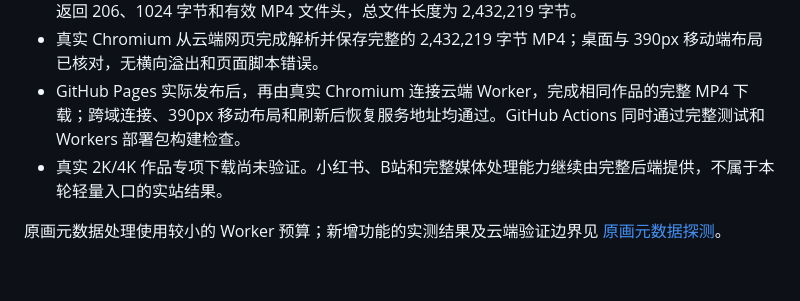
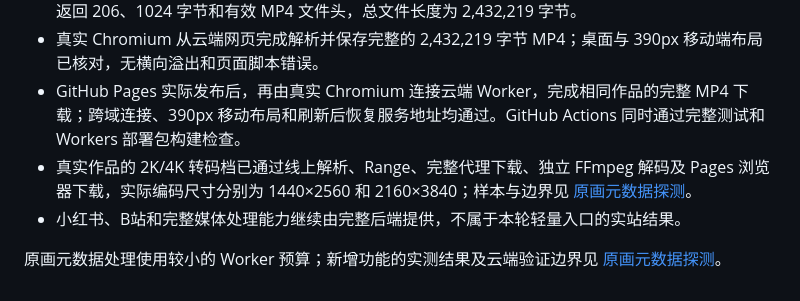
Before and after one commit to Angel-Gril/Douying-api, a Markdown page: docs/演示页部署.md, the part around the change. GitHub-like rendering.

```diff
--- a/docs/演示页部署.md
+++ b/docs/演示页部署.md
@@ -80,6 +80,7 @@ npx --yes wrangler@4.151.1 --cwd cloudflare deploy
 - Workers 真实本地运行时和免费云端均解析同一条公开视频，取得原画与 7 个画质档位；Range 请求返回 206、1024 字节和有效 MP4 文件头，总文件长度为 2,432,219 字节。
 - 真实 Chromium 从云端网页完成解析并保存完整的 2,432,219 字节 MP4；桌面与 390px 移动端布局已核对，无横向溢出和页面脚本错误。
 - GitHub Pages 实际发布后，再由真实 Chromium 连接云端 Worker，完成相同作品的完整 MP4 下载；跨域连接、390px 移动布局和刷新后恢复服务地址均通过。GitHub Actions 同时通过完整测试和 Workers 部署包构建检查。
-- 真实 2K/4K 作品专项下载尚未验证。小红书、B站和完整媒体处理能力继续由完整后端提供，不属于本轮轻量入口的实站结果。
+- 真实作品的 2K/4K 转码档已通过线上解析、Range、完整代理下载、独立 FFmpeg 解码及 Pages 浏览器下载，实际编码尺寸分别为 1440×2560 和 2160×3840；样本与边界见 [原画元数据探测](原画元数据探测.md)。
+- 小红书、B站和完整媒体处理能力继续由完整后端提供，不属于本轮轻量入口的实站结果。
 
 原画元数据处理使用较小的 Worker 预算；新增功能的实测结果及云端验证边界见 [原画元数据探测](原画元数据探测.md)。
```
Also changed, not shown: docs/原画元数据探测.md (+16 -1 lines), docs/接口调用手册.md (+2 -0 lines).
